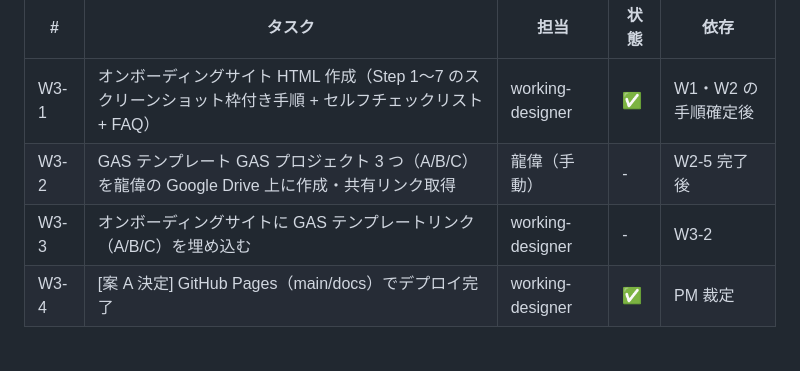
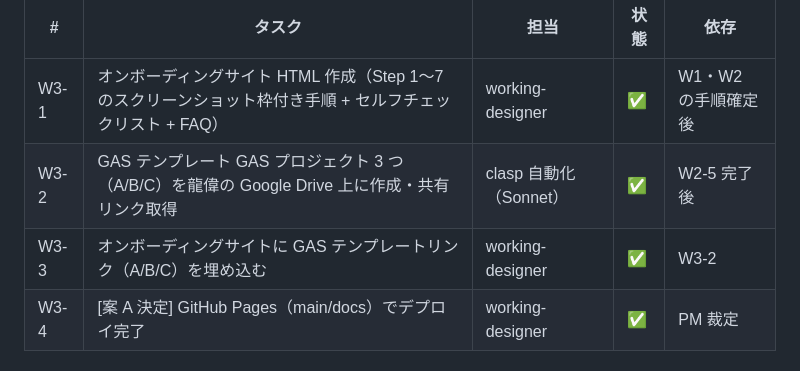
Before and after one commit to rowing-results-kit/regatta-results-kit, a Markdown page: docs/progress/onboarding-v2-tracker.md, the part around the change. GitHub-like rendering.

Commit message:
docs: トラッカー更新（W3-2/W3-3完了）
Co-Authored-By: Claude Fable 5 <noreply@anthropic.com>

```diff
--- a/docs/progress/onboarding-v2-tracker.md
+++ b/docs/progress/onboarding-v2-tracker.md
@@ -49,8 +49,8 @@ created: 2026-06-12
 | # | タスク | 担当 | 状態 | 依存 |
 |---|---|---|---|---|
 | W3-1 | オンボーディングサイト HTML 作成（Step 1〜7 のスクリーンショット枠付き手順 + セルフチェックリスト + FAQ） | working-designer | ✅ | W1・W2 の手順確定後 |
-| W3-2 | GAS テンプレート GAS プロジェクト 3 つ（A/B/C）を龍偉の Google Drive 上に作成・共有リンク取得 | 龍偉（手動） | - | W2-5 完了後 |
-| W3-3 | オンボーディングサイトに GAS テンプレートリンク（A/B/C）を埋め込む | working-designer | - | W3-2 |
+| W3-2 | GAS テンプレート GAS プロジェクト 3 つ（A/B/C）を龍偉の Google Drive 上に作成・共有リンク取得 | clasp 自動化（Sonnet） | ✅ | W2-5 完了後 |
+| W3-3 | オンボーディングサイトに GAS テンプレートリンク（A/B/C）を埋め込む | working-designer | ✅ | W3-2 |
 | W3-4 | [案 A 決定] GitHub Pages（main/docs）でデプロイ完了 | working-designer | ✅ | PM 裁定 |
 
 ### W4: ドキュメント再編
```
